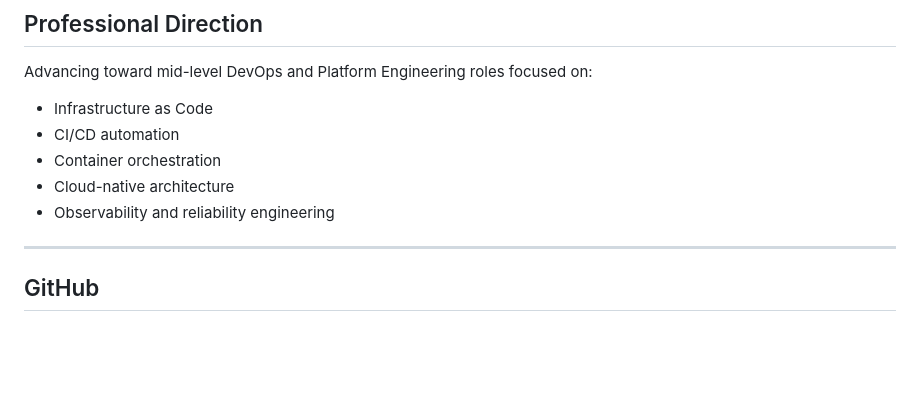
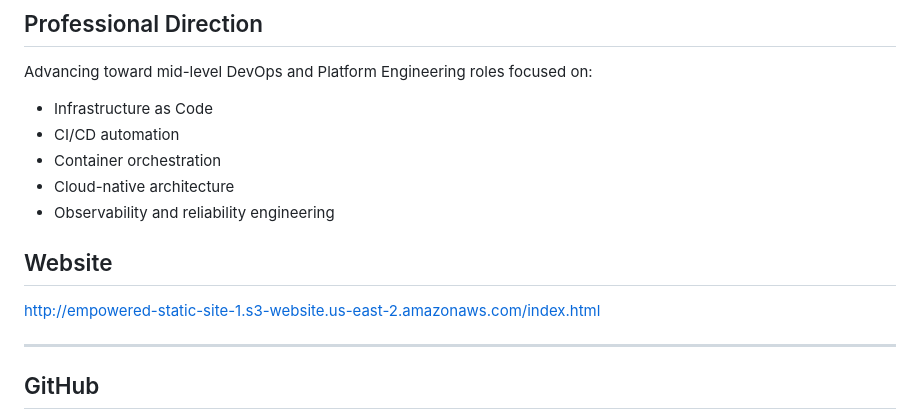
Before and after one commit to terrancey1700/devops-cloud-portfolio, a Markdown page: README.md, the part around the change. Drawn GitHub-style; blank space fills up the shorter version.

```diff
--- a/README.md
+++ b/README.md
@@ -143,6 +143,10 @@ Advancing toward mid-level DevOps and Platform Engineering roles focused on:
 - Cloud-native architecture
 - Observability and reliability engineering
 
+
+## Website
+http://empowered-static-site-1.s3-website.us-east-2.amazonaws.com/index.html
+
 ---
 
 ## GitHub
```
